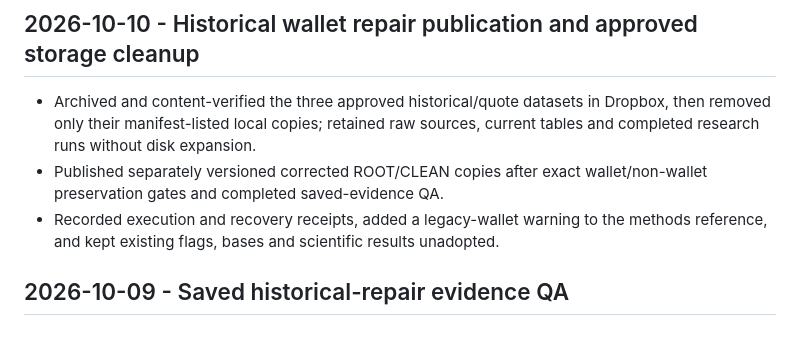
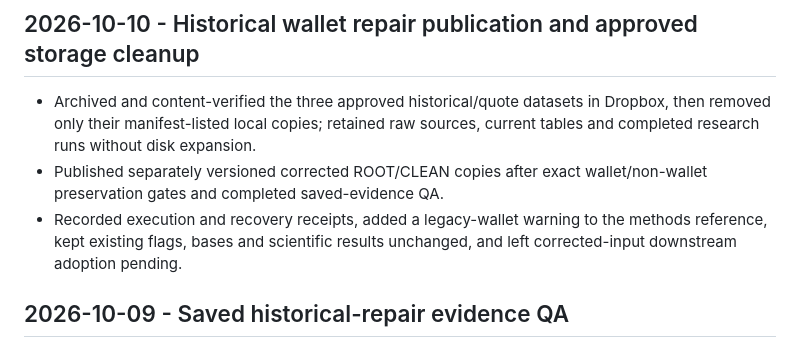
Before and after one commit to josephweintraub/prediction_markets, a Markdown page: CHANGELOG.md, the part around the change. Drawn GitHub-style.

Commit message:
Clarify repair capacity timeline and adoption status
Distinguish free space immediately after cleanup from the lower post-repair value, and describe original flags and results as unchanged while corrected-input adoption remains pending.

```diff
--- a/CHANGELOG.md
+++ b/CHANGELOG.md
@@ -8,7 +8,8 @@
 - Published separately versioned corrected ROOT/CLEAN copies after exact
   wallet/non-wallet preservation gates and completed saved-evidence QA.
 - Recorded execution and recovery receipts, added a legacy-wallet warning to the
-  methods reference, and kept existing flags, bases and scientific results unadopted.
+  methods reference, kept existing flags, bases and scientific results unchanged,
+  and left corrected-input downstream adoption pending.
 
 ## 2026-10-09 - Saved historical-repair evidence QA
 
```
Also changed, not shown: docs/runs/2026-10-09_wallet_attribution_repair_v1.md (+1 -1 lines).
